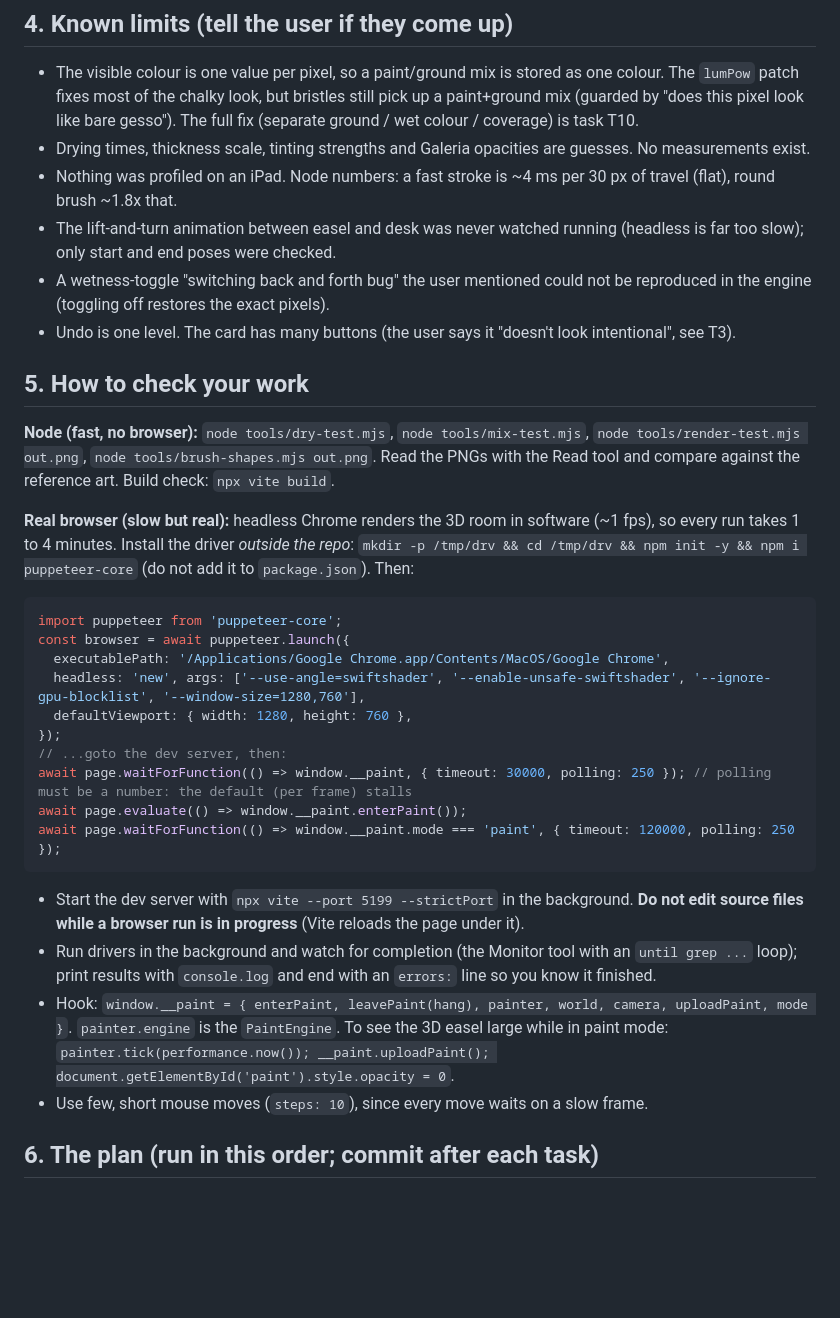
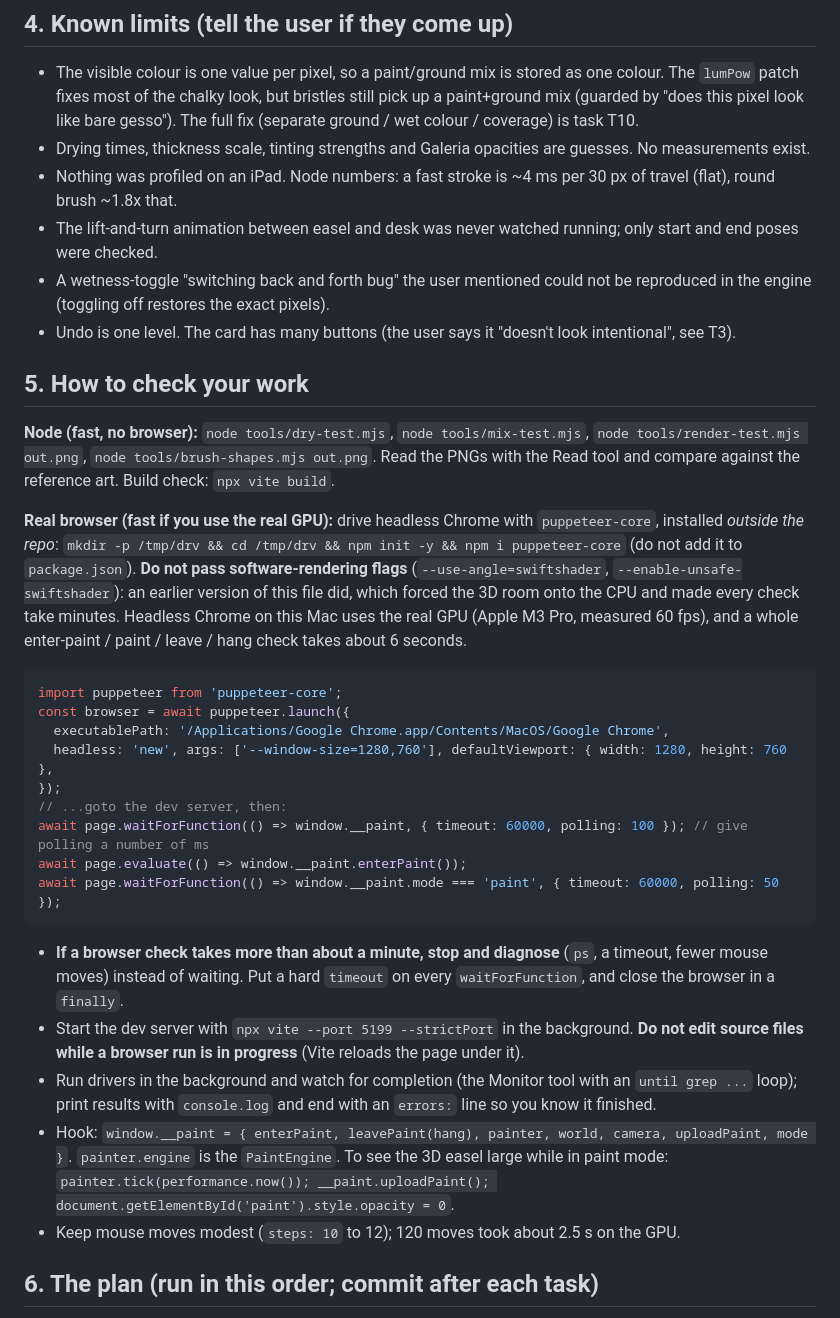
Before and after one commit to wrufay/paint-a-pint, a Markdown page: docs/HANDOFF.md, the part around the change. Rendered like a GitHub page; blank space fills up the shorter version.

Commit message:
docs: handoff browser-check recipe uses the real GPU, not software rendering
The recipe forced SwiftShader, which made every headless check take minutes and
sent a session into a loop. Headless Chrome here runs at 60 fps on the GPU and
a full enter / paint / leave / hang check takes about 6 seconds.

Co-Authored-By: Claude Sonnet 5 <noreply@anthropic.com>

````diff
--- a/docs/HANDOFF.md
+++ b/docs/HANDOFF.md
@@ -58,7 +58,7 @@ Click the easel: camera travels in, paint overlay appears (centred, ~17% bigger
 - The visible colour is one value per pixel, so a paint/ground mix is stored as one colour. The `lumPow` patch fixes most of the chalky look, but bristles still pick up a paint+ground mix (guarded by "does this pixel look like bare gesso"). The full fix (separate ground / wet colour / coverage) is task T10.
 - Drying times, thickness scale, tinting strengths and Galeria opacities are guesses. No measurements exist.
 - Nothing was profiled on an iPad. Node numbers: a fast stroke is ~4 ms per 30 px of travel (flat), round brush ~1.8x that.
-- The lift-and-turn animation between easel and desk was never watched running (headless is far too slow); only start and end poses were checked.
+- The lift-and-turn animation between easel and desk was never watched running; only start and end poses were checked.
 - A wetness-toggle "switching back and forth bug" the user mentioned could not be reproduced in the engine (toggling off restores the exact pixels).
 - Undo is one level. The card has many buttons (the user says it "doesn't look intentional", see T3).
 
@@ -66,23 +66,23 @@ Click the easel: camera travels in, paint overlay appears (centred, ~17% bigger
 
 **Node (fast, no browser):** `node tools/dry-test.mjs`, `node tools/mix-test.mjs`, `node tools/render-test.mjs out.png`, `node tools/brush-shapes.mjs out.png`. Read the PNGs with the Read tool and compare against the reference art. Build check: `npx vite build`.
 
-**Real browser (slow but real):** headless Chrome renders the 3D room in software (~1 fps), so every run takes 1 to 4 minutes. Install the driver *outside the repo*: `mkdir -p /tmp/drv && cd /tmp/drv && npm init -y && npm i puppeteer-core` (do not add it to `package.json`). Then:
+**Real browser (fast if you use the real GPU):** drive headless Chrome with `puppeteer-core`, installed *outside the repo*: `mkdir -p /tmp/drv && cd /tmp/drv && npm init -y && npm i puppeteer-core` (do not add it to `package.json`). **Do not pass software-rendering flags** (`--use-angle=swiftshader`, `--enable-unsafe-swiftshader`): an earlier version of this file did, which forced the 3D room onto the CPU and made every check take minutes. Headless Chrome on this Mac uses the real GPU (Apple M3 Pro, measured 60 fps), and a whole enter-paint / paint / leave / hang check takes about 6 seconds.
 ```js
 import puppeteer from 'puppeteer-core';
 const browser = await puppeteer.launch({
   executablePath: '/Applications/Google Chrome.app/Contents/MacOS/Google Chrome',
-  headless: 'new', args: ['--use-angle=swiftshader', '--enable-unsafe-swiftshader', '--ignore-gpu-blocklist', '--window-size=1280,760'],
-  defaultViewport: { width: 1280, height: 760 },
+  headless: 'new', args: ['--window-size=1280,760'], defaultViewport: { width: 1280, height: 760 },
 });
 // ...goto the dev server, then:
-await page.waitForFunction(() => window.__paint, { timeout: 30000, polling: 250 }); // polling must be a number: the default (per frame) stalls
+await page.waitForFunction(() => window.__paint, { timeout: 60000, polling: 100 }); // give polling a number of ms
 await page.evaluate(() => window.__paint.enterPaint());
-await page.waitForFunction(() => window.__paint.mode === 'paint', { timeout: 120000, polling: 250 });
+await page.waitForFunction(() => window.__paint.mode === 'paint', { timeout: 60000, polling: 50 });
 ```
+- **If a browser check takes more than about a minute, stop and diagnose** (`ps`, a timeout, fewer mouse moves) instead of waiting. Put a hard `timeout` on every `waitForFunction`, and close the browser in a `finally`.
 - Start the dev server with `npx vite --port 5199 --strictPort` in the background. **Do not edit source files while a browser run is in progress** (Vite reloads the page under it).
 - Run drivers in the background and watch for completion (the Monitor tool with an `until grep ...` loop); print results with `console.log` and end with an `errors:` line so you know it finished.
 - Hook: `window.__paint = { enterPaint, leavePaint(hang), painter, world, camera, uploadPaint, mode }`. `painter.engine` is the `PaintEngine`. To see the 3D easel large while in paint mode: `painter.tick(performance.now()); __paint.uploadPaint(); document.getElementById('paint').style.opacity = 0`.
-- Use few, short mouse moves (`steps: 10`), since every move waits on a slow frame.
+- Keep mouse moves modest (`steps: 10` to 12); 120 moves took about 2.5 s on the GPU.
 
 ## 6. The plan (run in this order; commit after each task)
 
````
